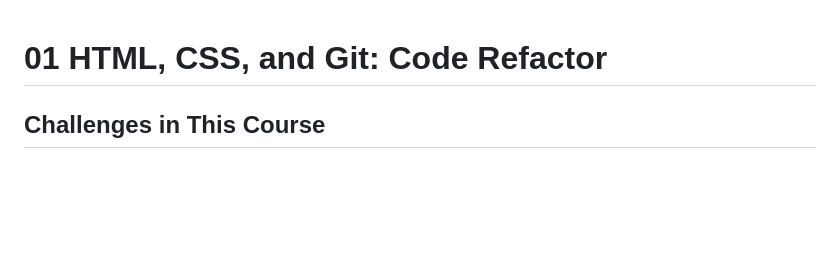
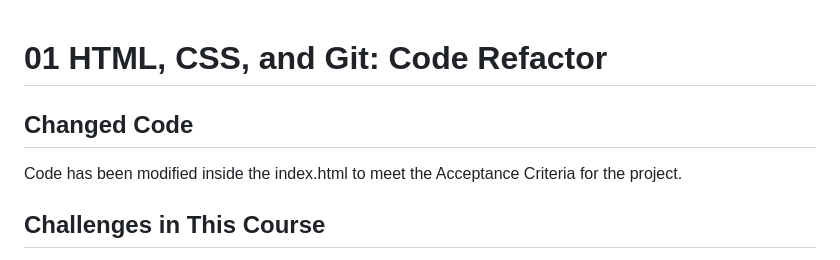
Before and after one commit to tg1489/horiseon, a Markdown page: README.md, the part around the change. Rendered like a GitHub page; blank space fills up the shorter version.

```diff
--- a/README.md
+++ b/README.md
@@ -1,4 +1,8 @@
 # 01 HTML, CSS, and Git: Code Refactor
+
+## Changed Code
+
+Code has been modified inside the index.html to meet the Acceptance Criteria for the project.
 
 ## Challenges in This Course
 
```
